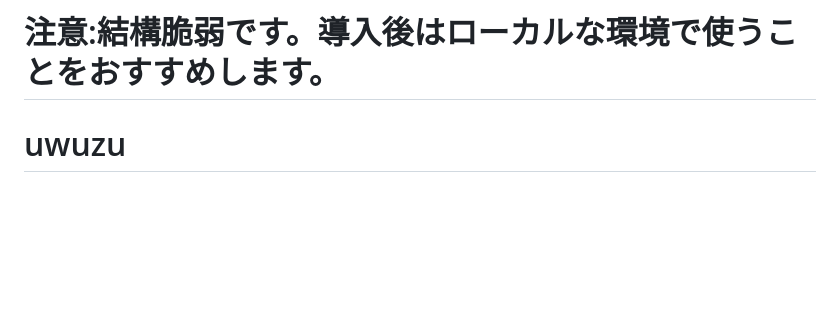
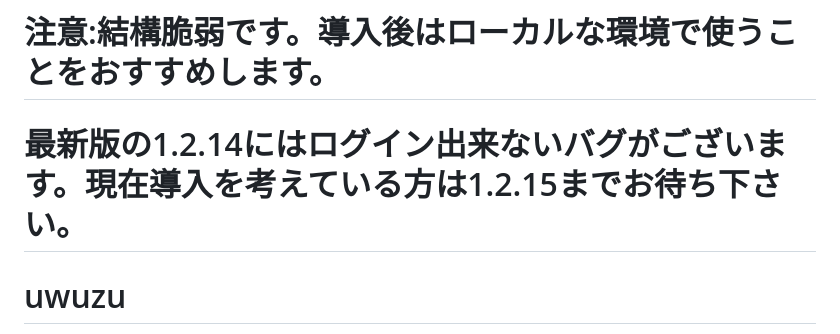
Before and after one commit to Daichimarukana/uwuzu, a Markdown page: README.md, the part around the change. Rendered like a GitHub page; blank space fills up the shorter version.

```diff
--- a/README.md
+++ b/README.md
@@ -1,4 +1,5 @@
 # 注意:結構脆弱です。導入後はローカルな環境で使うことをおすすめします。
+# 最新版の1.2.14にはログイン出来ないバグがございます。現在導入を考えている方は1.2.15までお待ち下さい。
 
 # uwuzu
 あたらしいSNSです！！！
```
